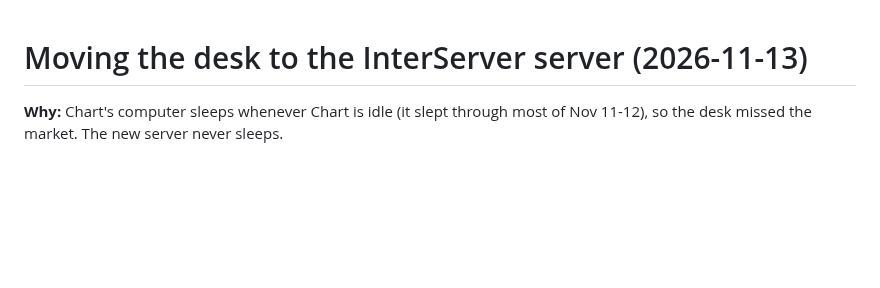
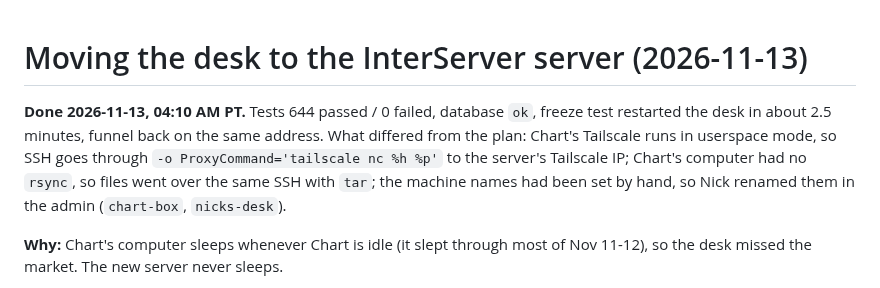
Before and after one commit to nick-devvv/deltadesk, a Markdown page: deploy/VPS_MOVE.md, the part around the change. Rendered like a GitHub page; blank space fills up the shorter version.

```diff
--- a/deploy/VPS_MOVE.md
+++ b/deploy/VPS_MOVE.md
@@ -1,4 +1,6 @@
 # Moving the desk to the InterServer server (2026-11-13)
+
+**Done 2026-11-13, 04:10 AM PT.** Tests 644 passed / 0 failed, database `ok`, freeze test restarted the desk in about 2.5 minutes, funnel back on the same address. What differed from the plan: Chart's Tailscale runs in userspace mode, so SSH goes through `-o ProxyCommand='tailscale nc %h %p'` to the server's Tailscale IP; Chart's computer had no `rsync`, so files went over the same SSH with `tar`; the machine names had been set by hand, so Nick renamed them in the admin (`chart-box`, `nicks-desk`).
 
 **Why:** Chart's computer sleeps whenever Chart is idle (it slept through most of Nov 11-12), so the desk missed the market. The new server never sleeps.
 
```
Also changed, not shown: CLAUDE.md (+4 -4 lines).
